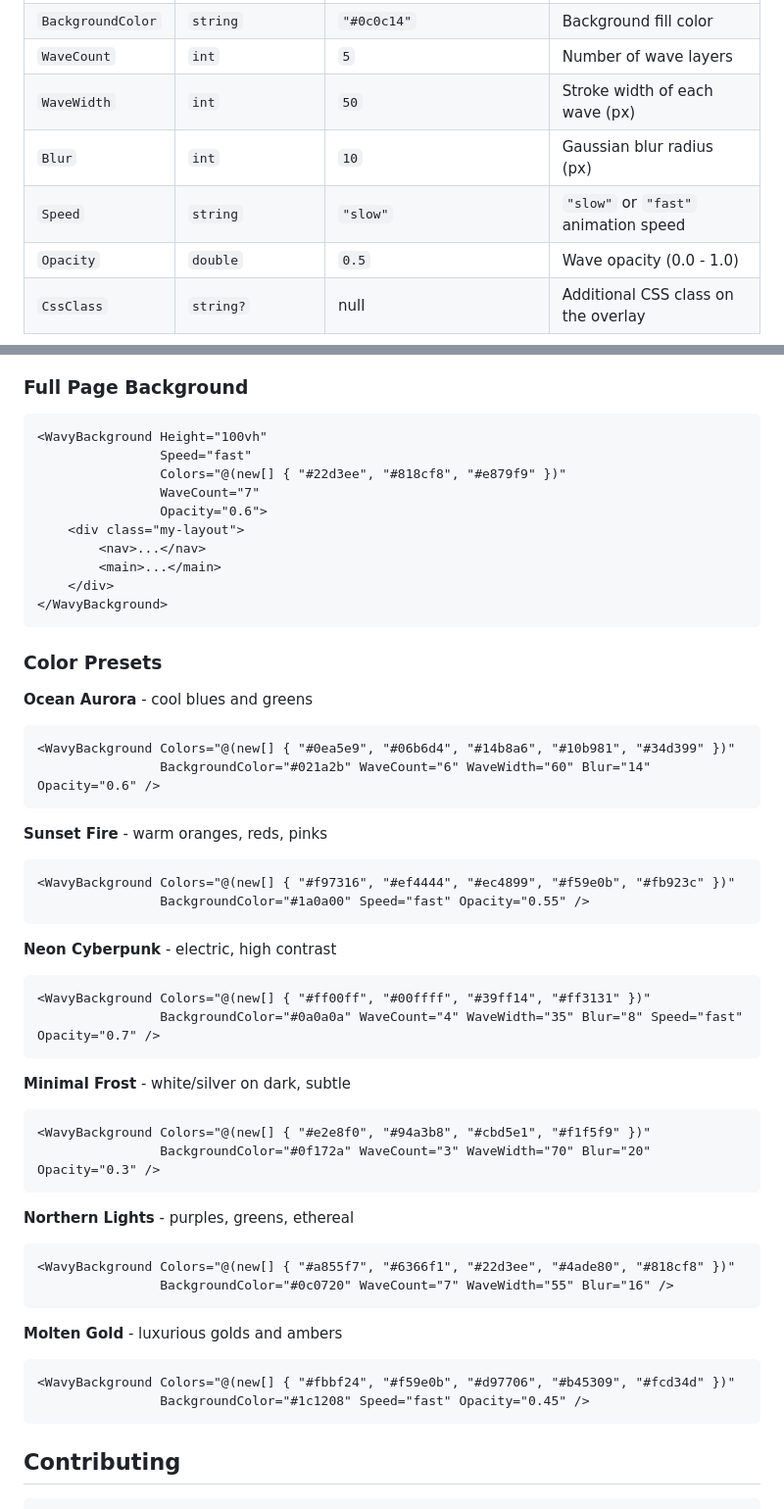
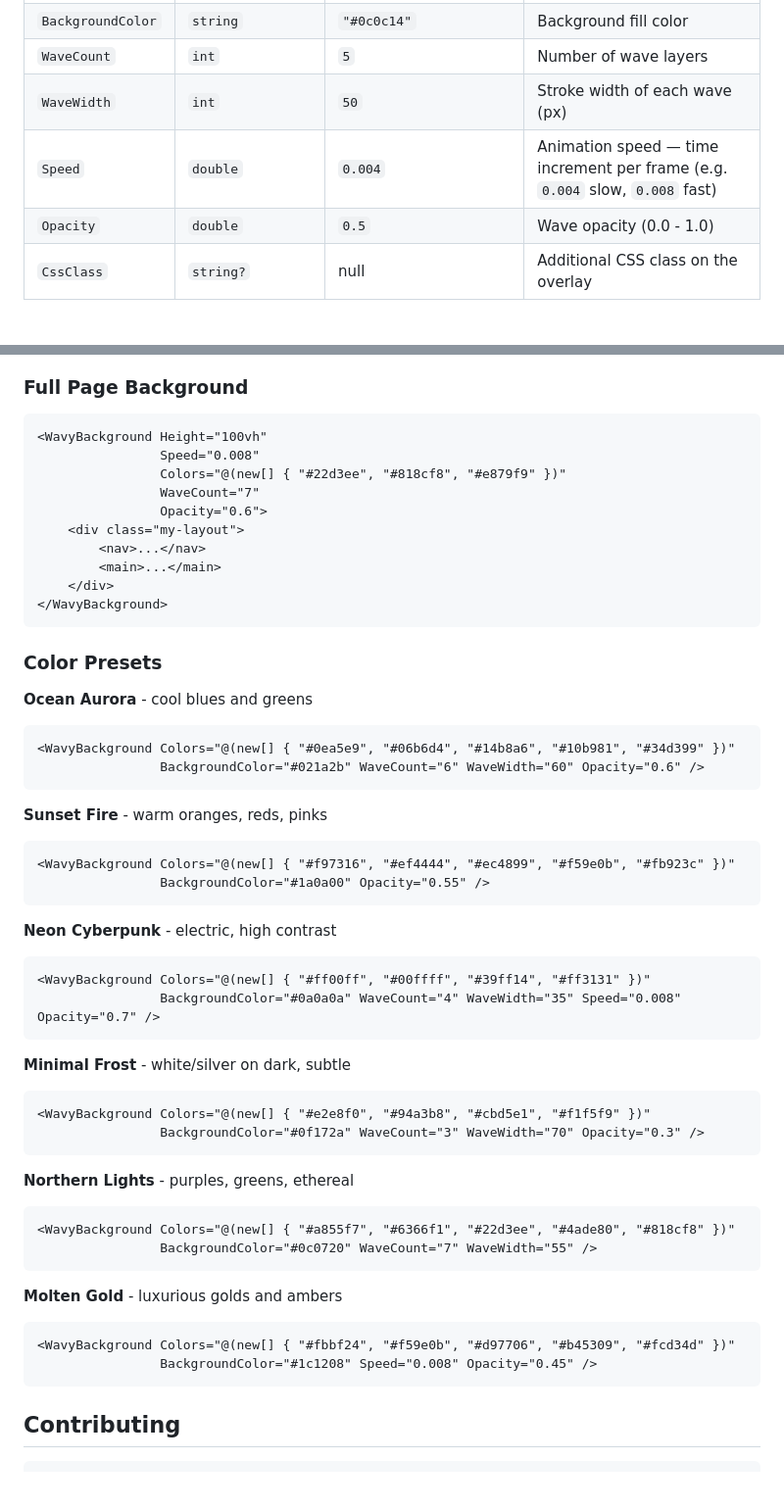
Before and after one commit to cartsp/hero-wave, a Markdown page: README.md, 2 parts joined by grey strips. Shown at 98% size. GitHub-like rendering; blank space fills up the shorter version.

Commit message:
docs: update README for removed Blur param and double Speed
Remove Blur from params table and examples.
Update Speed documentation to show continuous double values.

Co-Authored-By: Claude Sonnet 4.6 <noreply@anthropic.com>

````diff
--- a/README.md
+++ b/README.md
@@ -46,8 +46,7 @@ Add the namespace to your `_Imports.razor`:
 | `BackgroundColor` | `string` | `"#0c0c14"` | Background fill color |
 | `WaveCount` | `int` | `5` | Number of wave layers |
 | `WaveWidth` | `int` | `50` | Stroke width of each wave (px) |
-| `Blur` | `int` | `10` | Gaussian blur radius (px) |
-| `Speed` | `string` | `"slow"` | `"slow"` or `"fast"` animation speed |
+| `Speed` | `double` | `0.004` | Animation speed — time increment per frame (e.g. `0.004` slow, `0.008` fast) |
 | `Opacity` | `double` | `0.5` | Wave opacity (0.0 - 1.0) |
 | `CssClass` | `string?` | null | Additional CSS class on the overlay |
 
@@ -67,7 +66,7 @@ Add the namespace to your `_Imports.razor`:
 
 ```razor
 <WavyBackground Height="100vh"
-                Speed="fast"
+                Speed="0.008"
                 Colors="@(new[] { "#22d3ee", "#818cf8", "#e879f9" })"
                 WaveCount="7"
                 Opacity="0.6">
@@ -83,37 +82,37 @@ Add the namespace to your `_Imports.razor`:
 **Ocean Aurora** - cool blues and greens
 ```razor
 <WavyBackground Colors="@(new[] { "#0ea5e9", "#06b6d4", "#14b8a6", "#10b981", "#34d399" })"
-                BackgroundColor="#021a2b" WaveCount="6" WaveWidth="60" Blur="14" Opacity="0.6" />
+                BackgroundColor="#021a2b" WaveCount="6" WaveWidth="60" Opacity="0.6" />
 ```
 
 **Sunset Fire** - warm oranges, reds, pinks
 ```razor
 <WavyBackground Colors="@(new[] { "#f97316", "#ef4444", "#ec4899", "#f59e0b", "#fb923c" })"
-                BackgroundColor="#1a0a00" Speed="fast" Opacity="0.55" />
+                BackgroundColor="#1a0a00" Opacity="0.55" />
 ```
 
 **Neon Cyberpunk** - electric, high contrast
 ```razor
 <WavyBackground Colors="@(new[] { "#ff00ff", "#00ffff", "#39ff14", "#ff3131" })"
-                BackgroundColor="#0a0a0a" WaveCount="4" WaveWidth="35" Blur="8" Speed="fast" Opacity="0.7" />
+                BackgroundColor="#0a0a0a" WaveCount="4" WaveWidth="35" Speed="0.008" Opacity="0.7" />
 ```
 
 **Minimal Frost** - white/silver on dark, subtle
 ```razor
 <WavyBackground Colors="@(new[] { "#e2e8f0", "#94a3b8", "#cbd5e1", "#f1f5f9" })"
-                BackgroundColor="#0f172a" WaveCount="3" WaveWidth="70" Blur="20" Opacity="0.3" />
+                BackgroundColor="#0f172a" WaveCount="3" WaveWidth="70" Opacity="0.3" />
 ```
 
 **Northern Lights** - purples, greens, ethereal
 ```razor
 <WavyBackground Colors="@(new[] { "#a855f7", "#6366f1", "#22d3ee", "#4ade80", "#818cf8" })"
-                BackgroundColor="#0c0720" WaveCount="7" WaveWidth="55" Blur="16" />
+                BackgroundColor="#0c0720" WaveCount="7" WaveWidth="55" />
 ```
 
 **Molten Gold** - luxurious golds and ambers
 ```razor
 <WavyBackground Colors="@(new[] { "#fbbf24", "#f59e0b", "#d97706", "#b45309", "#fcd34d" })"
-                BackgroundColor="#1c1208" Speed="fast" Opacity="0.45" />
+                BackgroundColor="#1c1208" Speed="0.008" Opacity="0.45" />
 ```
 
 ## Contributing
````
